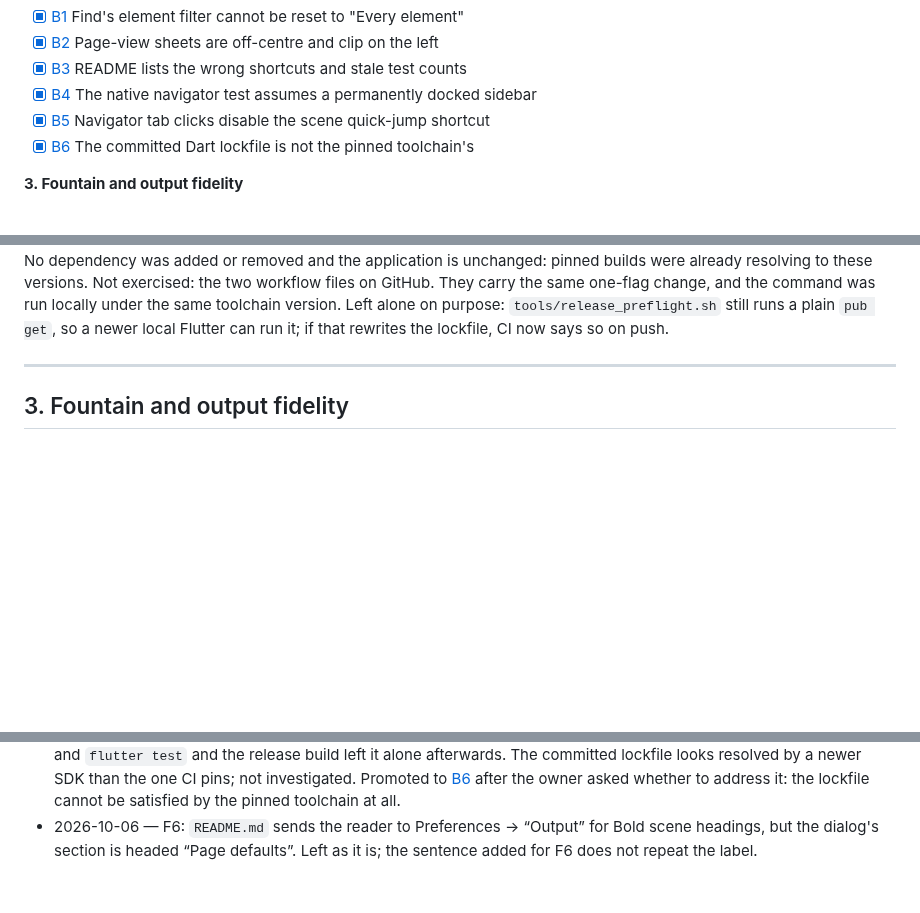
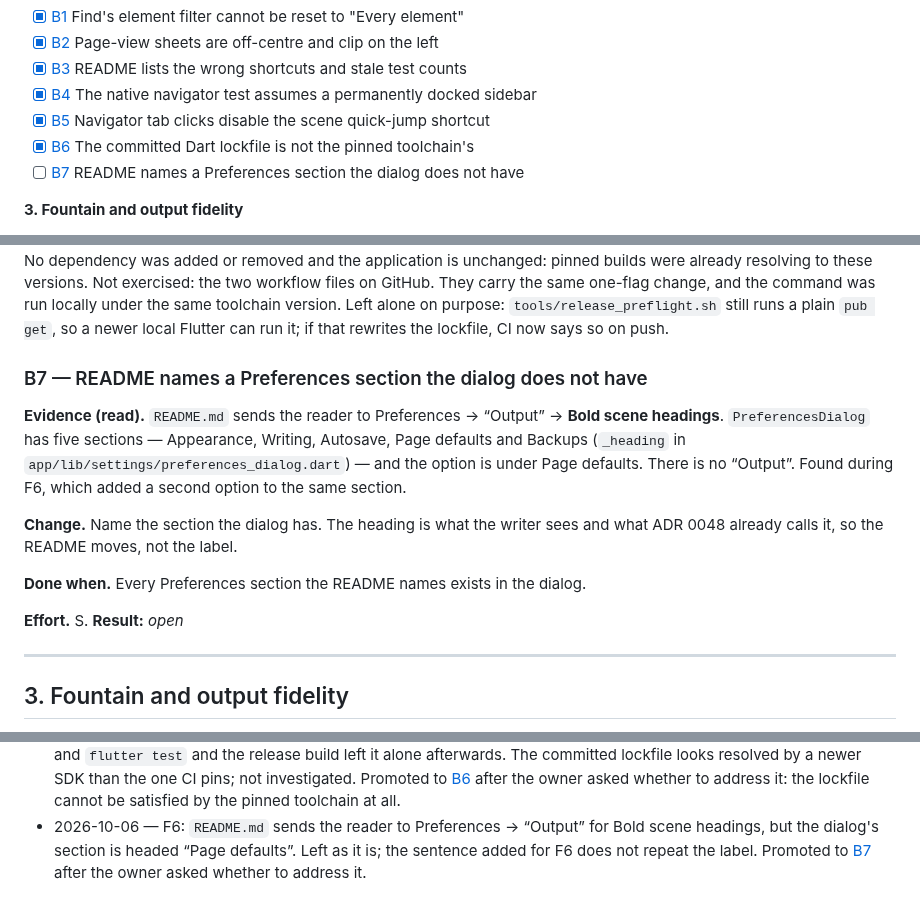
Before and after one commit to phagmaier/slugline, a Markdown page: docs/BACKLOG.md, 3 parts joined by grey strips. GitHub-like rendering; blank space fills up the shorter version.

Commit message:
B7 — README names the Preferences section the dialog has
The README sent readers to Preferences → "Output" for Bold scene headings. The dialog has no such section: its headings are Appearance, Writing, Autosave, Page defaults and Backups, and the option — with the first-page-number option F6 added beside it — is under Page defaults. Change the README to match the label the writer sees rather than renaming the section.

Read, not exercised: the headings are the five `_heading` calls in `app/lib/settings/preferences_dialog.dart`. tools/check_docs.py passes. No code changed.

Co-Authored-By: Claude Opus 5.5 <noreply@anthropic.com>

```diff
--- a/docs/BACKLOG.md
+++ b/docs/BACKLOG.md
@@ -62,6 +62,7 @@ This is the only place boxes are ticked.
 - [x] [B4](#b4) The native navigator test assumes a permanently docked sidebar
 - [x] [B5](#b5) Navigator tab clicks disable the scene quick-jump shortcut
 - [x] [B6](#b6) The committed Dart lockfile is not the pinned toolchain's
+- [ ] [B7](#b7) README names a Preferences section the dialog does not have
 
 **3. Fountain and output fidelity**
 
@@ -515,6 +516,24 @@ workflow files on GitHub. They carry the same one-flag change, and the command
 was run locally under the same toolchain version. Left alone on purpose:
 `tools/release_preflight.sh` still runs a plain `pub get`, so a newer local
 Flutter can run it; if that rewrites the lockfile, CI now says so on push.
+
+<a id="b7"></a>
+### B7 — README names a Preferences section the dialog does not have
+
+**Evidence (read).** `README.md` sends the reader to Preferences → “Output” →
+**Bold scene headings**. `PreferencesDialog` has five sections — Appearance,
+Writing, Autosave, Page defaults and Backups (`_heading` in
+`app/lib/settings/preferences_dialog.dart`) — and the option is under Page
+defaults. There is no “Output”. Found during F6, which added a second option
+to the same section.
+
+**Change.** Name the section the dialog has. The heading is what the writer
+sees and what ADR 0048 already calls it, so the README moves, not the label.
+
+**Done when.** Every Preferences section the README names exists in the dialog.
+
+**Effort.** S.
+**Result:** _open_
 
 ---
 
@@ -1415,3 +1434,4 @@ not part of that item.
 - 2026-10-06 — F6: `README.md` sends the reader to Preferences → “Output” for
   Bold scene headings, but the dialog's section is headed “Page defaults”.
   Left as it is; the sentence added for F6 does not repeat the label.
+  Promoted to [B7](#b7) after the owner asked whether to address it.
```
Also changed, not shown: CHANGELOG.md (+2 -0 lines), README.md (+1 -1 lines).
